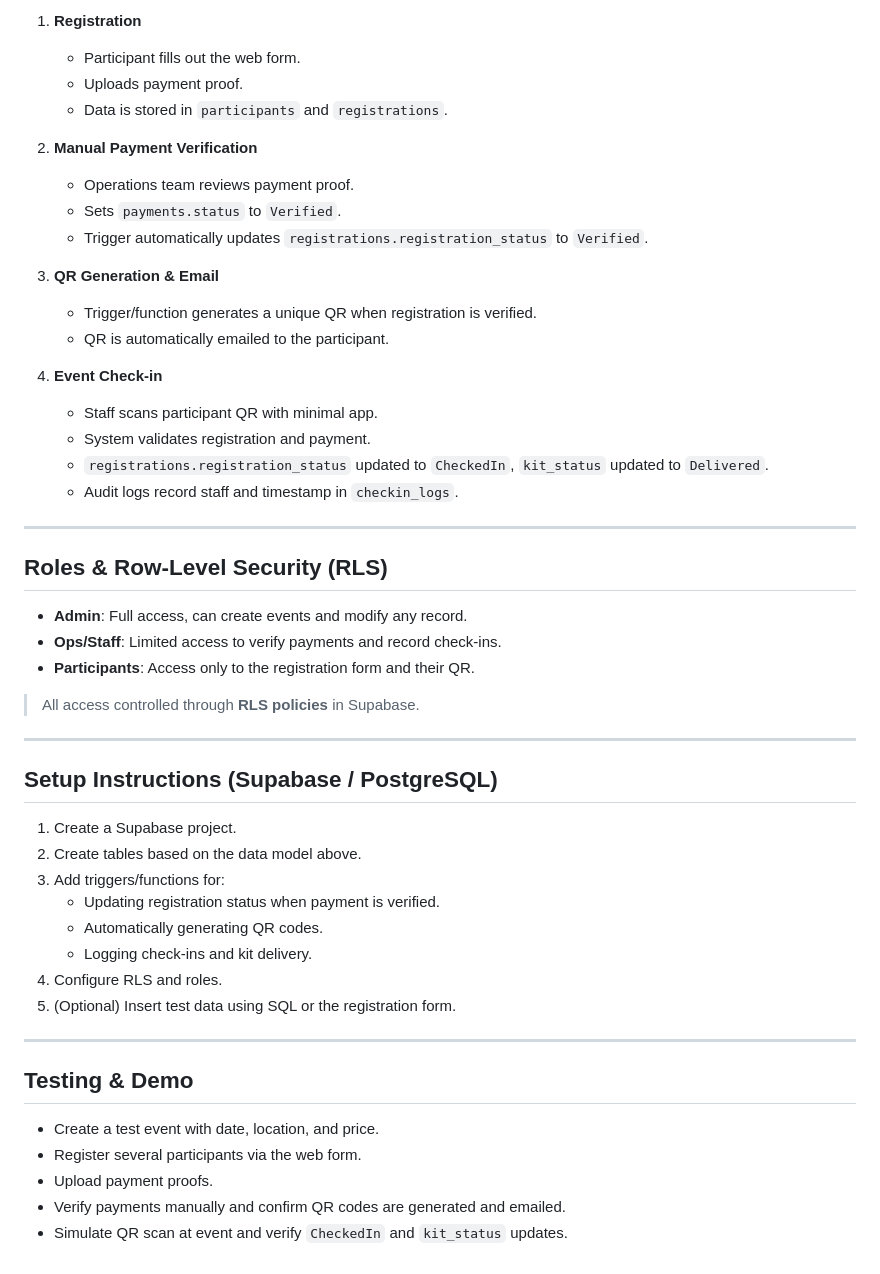
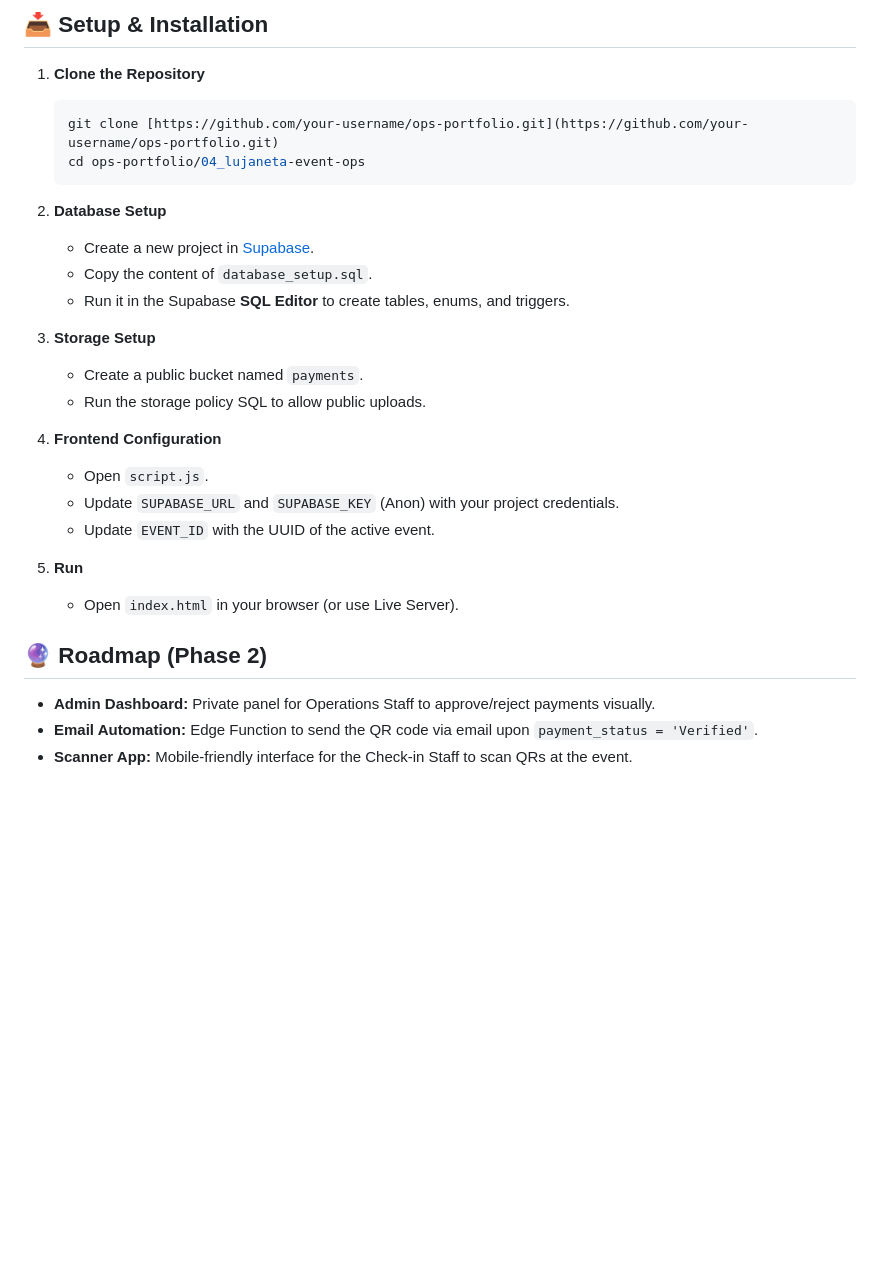
Before and after one commit to bandres-work/ops-portfolio, a Markdown page: 04_lujaneta-event-ops/README.md, the part around one of its changes. GitHub-like rendering; blank space fills up the shorter version.

````diff
--- a/04_lujaneta-event-ops/README.md
+++ b/04_lujaneta-event-ops/README.md
@@ -77,53 +60,31 @@ This project automates participant registration and management for a pilgrimage
 
-1. **Registration**
-   - Participant fills out the web form.
-   - Uploads payment proof.
-   - Data is stored in `participants` and `registrations`.
+## 📥 Setup & Installation
 
-2. **Manual Payment Verification**
-   - Operations team reviews payment proof.
-   - Sets `payments.status` to `Verified`.
-   - Trigger automatically updates `registrations.registration_status` to `Verified`.
+1.  **Clone the Repository**
+    ```bash
+    git clone [https://github.com/your-username/ops-portfolio.git](https://github.com/your-username/ops-portfolio.git)
+    cd ops-portfolio/04_lujaneta-event-ops
+    ```
 
-3. **QR Generation & Email**
-   - Trigger/function generates a unique QR when registration is verified.
-   - QR is automatically emailed to the participant.
+2.  **Database Setup**
+    * Create a new project in [Supabase](https://supabase.com).
+    * Copy the content of `database_setup.sql`.
+    * Run it in the Supabase **SQL Editor** to create tables, enums, and triggers.
 
-4. **Event Check-in**
-   - Staff scans participant QR with minimal app.
-   - System validates registration and payment.
-   - `registrations.registration_status` updated to `CheckedIn`, `kit_status` updated to `Delivered`.
-   - Audit logs record staff and timestamp in `checkin_logs`.
+3.  **Storage Setup**
+    * Create a public bucket named `payments`.
+    * Run the storage policy SQL to allow public uploads.
 
----
+4.  **Frontend Configuration**
+    * Open `script.js`.
+    * Update `SUPABASE_URL` and `SUPABASE_KEY` (Anon) with your project credentials.
+    * Update `EVENT_ID` with the UUID of the active event.
 
-## Roles & Row-Level Security (RLS)
+5.  **Run**
+    * Open `index.html` in your browser (or use Live Server).
 
-- **Admin**: Full access, can create events and modify any record.
-- **Ops/Staff**: Limited access to verify payments and record check-ins.
-- **Participants**: Access only to the registration form and their QR.
+## 🔮 Roadmap (Phase 2)
 
-> All access controlled through **RLS policies** in Supabase.
-
----
-
-## Setup Instructions (Supabase / PostgreSQL)
-
-1. Create a Supabase project.
-2. Create tables based on the data model above.
-3. Add triggers/functions for:
-   - Updating registration status when payment is verified.
-   - Automatically generating QR codes.
-   - Logging check-ins and kit delivery.
-4. Configure RLS and roles.
-5. (Optional) Insert test data using SQL or the registration form.
-
----
-
-## Testing & Demo
-
-- Create a test event with date, location, and price.
-- Register several participants via the web form.
-- Upload payment proofs.
-- Verify payments manually and confirm QR codes are generated and emailed.
-- Simulate QR scan at event and verify `CheckedIn` and `kit_status` updates.
+* **Admin Dashboard:** Private panel for Operations Staff to approve/reject payments visually.
+* **Email Automation:** Edge Function to send the QR code via email upon `payment_status = 'Verified'`.
+* **Scanner App:** Mobile-friendly interface for the Check-in Staff to scan QRs at the event.
````
Also changed, not shown: other parts of 04_lujaneta-event-ops/README.md (+45 -62 lines).
